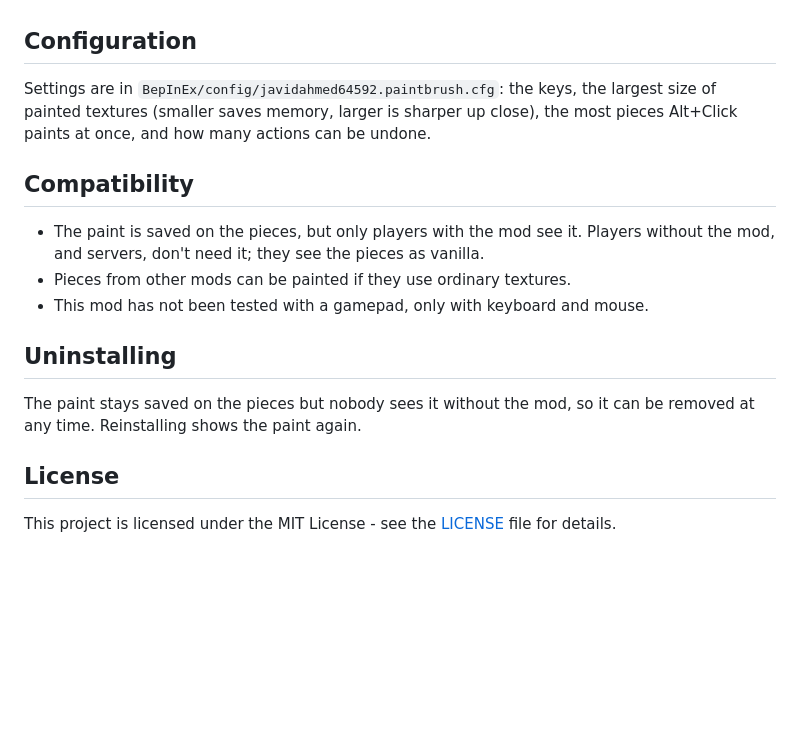
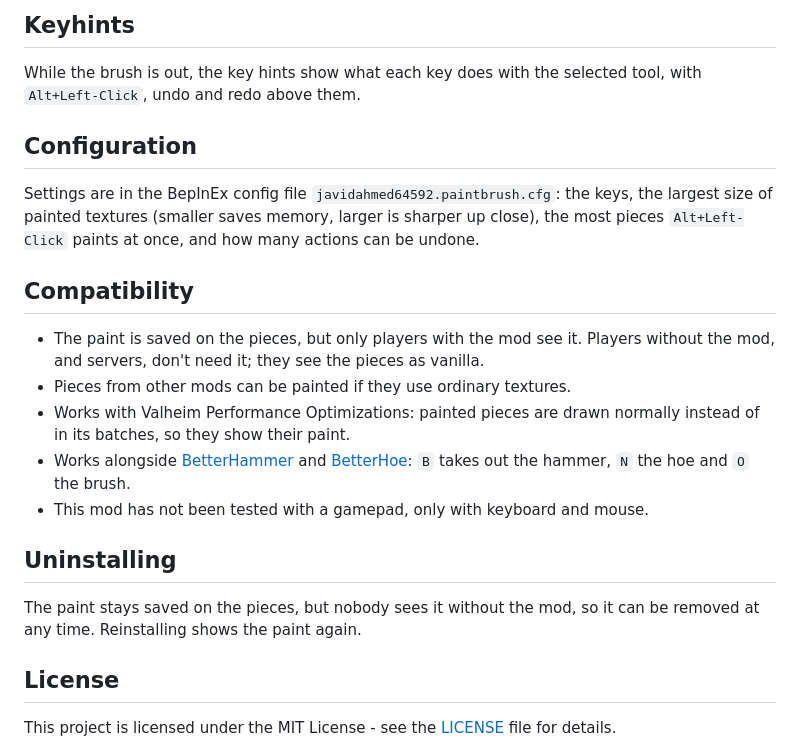
Before and after one commit to javidahmed64592/Valheim-PaintBrush, a Markdown page: README.md, the part around one of its changes. Drawn GitHub-style; blank space fills up the shorter version.

```diff
--- a/README.md
+++ b/README.md
@@ -33,17 +53,22 @@ Painting needs access to the area, like building: a piece inside someone else's
+## Keyhints
+
+While the brush is out, the key hints show what each key does with the selected tool, with `Alt+Left-Click`, undo and redo above them.
 
 ## Configuration
 
-Settings are in `BepInEx/config/javidahmed64592.paintbrush.cfg`: the keys, the largest size of painted textures (smaller saves memory, larger is sharper up close), the most pieces Alt+Click paints at once, and how many actions can be undone.
+Settings are in the BepInEx config file `javidahmed64592.paintbrush.cfg`: the keys, the largest size of painted textures (smaller saves memory, larger is sharper up close), the most pieces `Alt+Left-Click` paints at once, and how many actions can be undone.
 
 ## Compatibility
 
 - The paint is saved on the pieces, but only players with the mod see it. Players without the mod, and servers, don't need it; they see the pieces as vanilla.
 - Pieces from other mods can be painted if they use ordinary textures.
+- Works with Valheim Performance Optimizations: painted pieces are drawn normally instead of in its batches, so they show their paint.
+- Works alongside [BetterHammer](https://thunderstore.io/c/valheim/p/Aestelwen/BetterHammer/) and [BetterHoe](https://thunderstore.io/c/valheim/p/Aestelwen/BetterHoe/): `B` takes out the hammer, `N` the hoe and `O` the brush.
 - This mod has not been tested with a gamepad, only with keyboard and mouse.
 
 ## Uninstalling
 
-The paint stays saved on the pieces but nobody sees it without the mod, so it can be removed at any time. Reinstalling shows the paint again.
+The paint stays saved on the pieces, but nobody sees it without the mod, so it can be removed at any time. Reinstalling shows the paint again.
 
 ## License
 
```
Also changed, not shown: other parts of README.md (+40 -20 lines), images/paint_menu.png (added), 1 other file.
